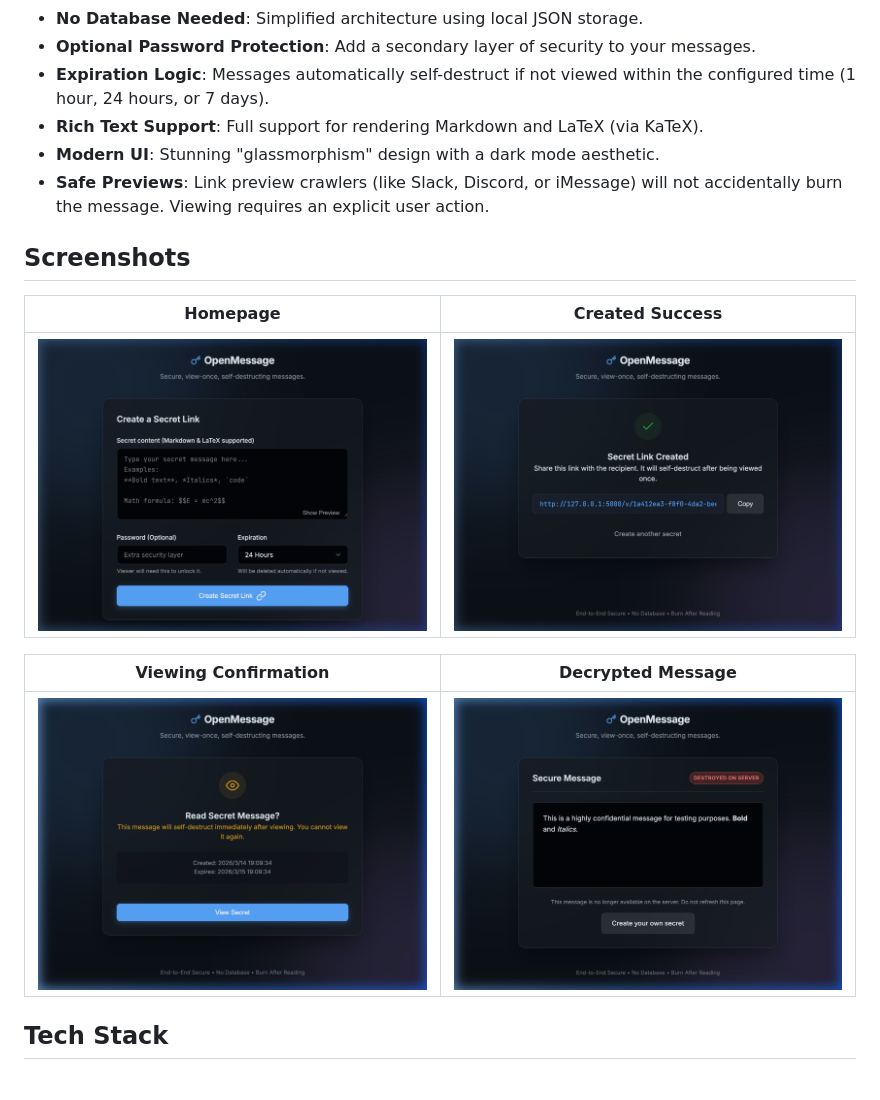
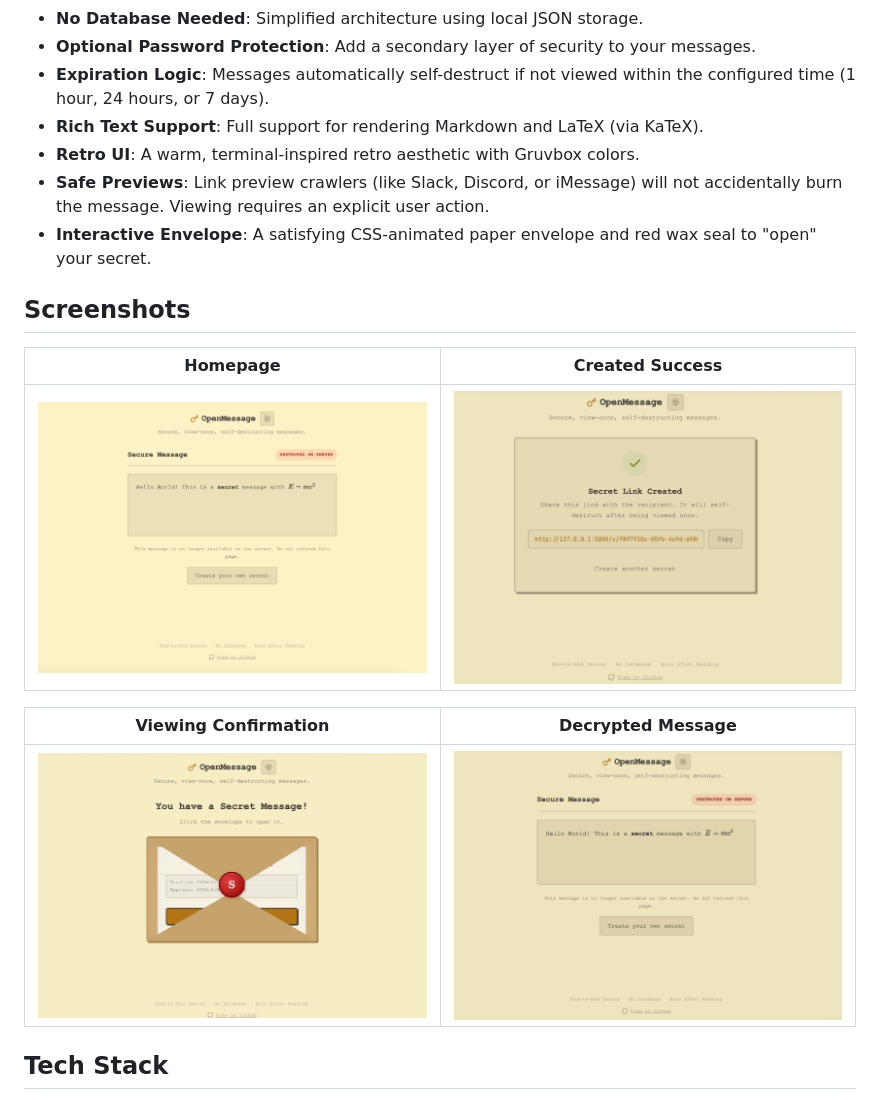
Before and after one commit to bactdt/openMessage, a Markdown page: README.md, the part around the change. Rendered like a GitHub page; pictures changed too: assets/confirmation.png, assets/decrypted.png, assets/homepage.png.

Commit message:
feat: Retro redesign, envelope animation, updated README & screenshots

```diff
--- a/README.md
+++ b/README.md
@@ -10,8 +10,9 @@ OpenMessage is a secure, view-once, self-destructing message application built w
 - **Optional Password Protection**: Add a secondary layer of security to your messages.
 - **Expiration Logic**: Messages automatically self-destruct if not viewed within the configured time (1 hour, 24 hours, or 7 days).
 - **Rich Text Support**: Full support for rendering Markdown and LaTeX (via KaTeX).
-- **Modern UI**: Stunning "glassmorphism" design with a dark mode aesthetic.
+- **Retro UI**: A warm, terminal-inspired retro aesthetic with Gruvbox colors.
 - **Safe Previews**: Link preview crawlers (like Slack, Discord, or iMessage) will not accidentally burn the message. Viewing requires an explicit user action.
+- **Interactive Envelope**: A satisfying CSS-animated paper envelope and red wax seal to "open" your secret.
 
 ## Screenshots
 
```
Also changed, not shown: 4 other files.
